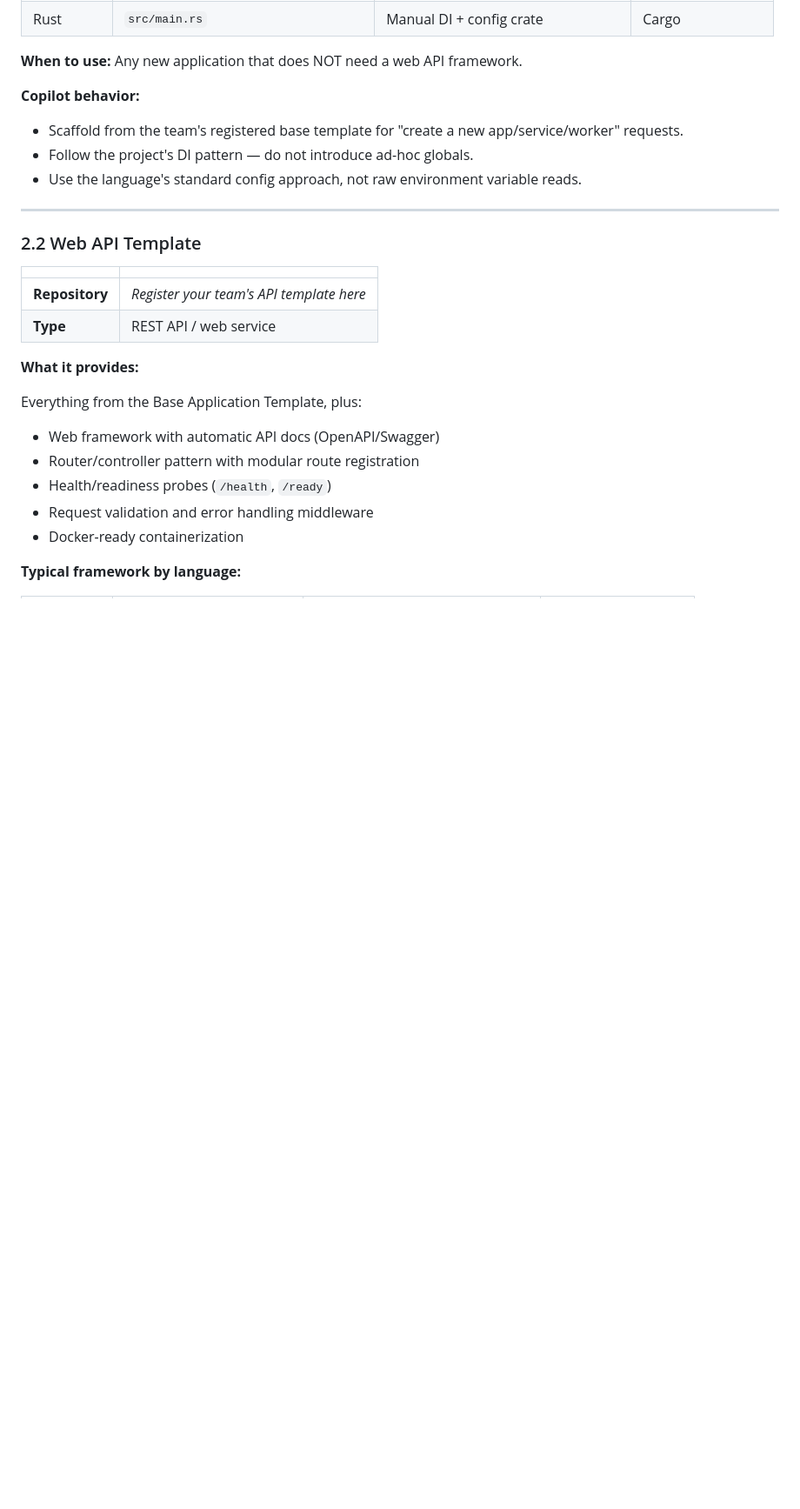
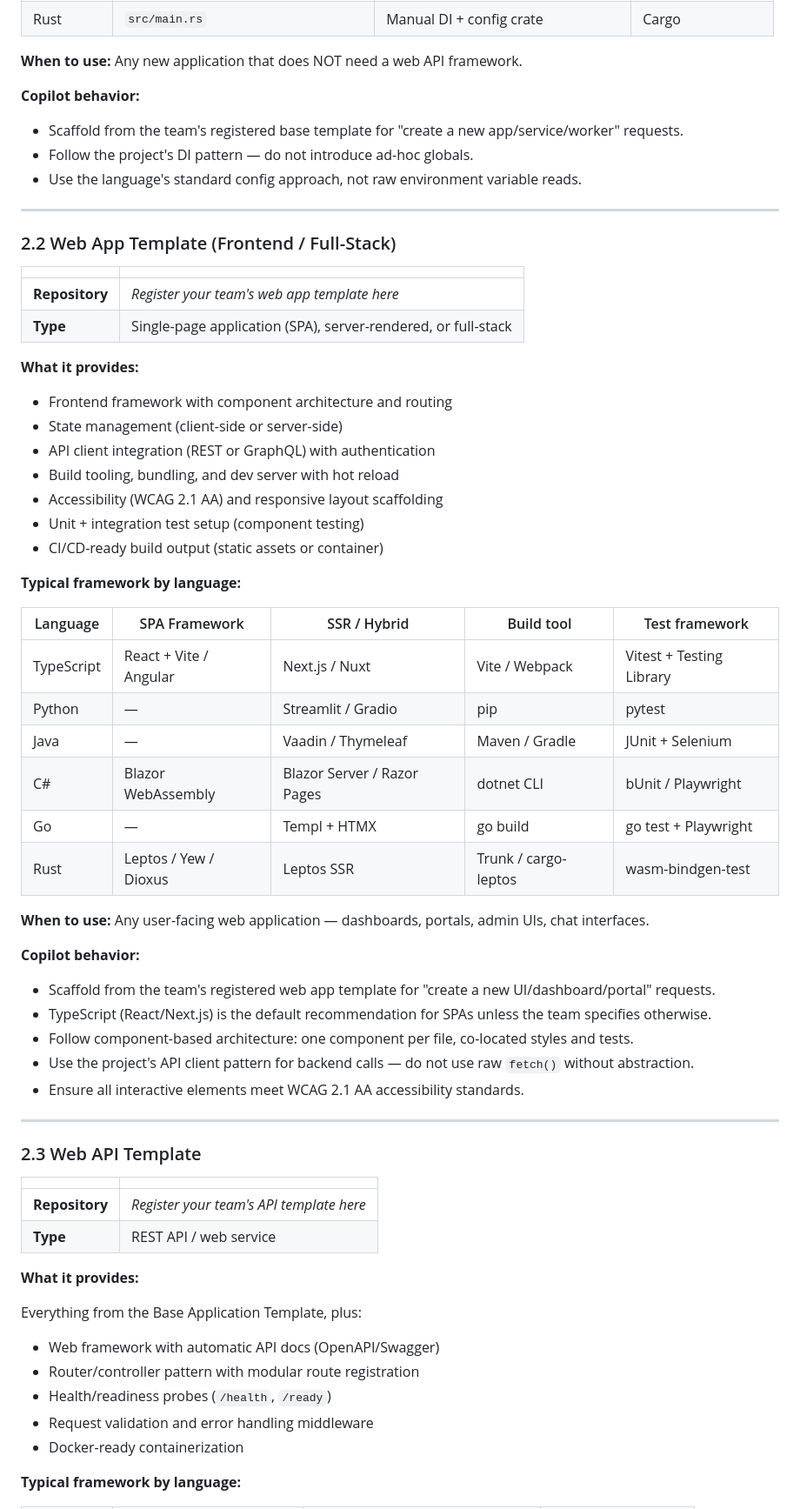
Before and after one commit to Dongbumlee/sdlc-harness, a Markdown page: .github/reference-catalog.md, the part around one of its changes. Shown at 87% size. Rendered like a GitHub page; blank space fills up the shorter version.

```diff
--- a/.github/reference-catalog.md
+++ b/.github/reference-catalog.md
@@ -408,7 +411,47 @@ Pick the cell that matches your language + application type:
 
 ---
 
-### 2.2 Web API Template
+### 2.2 Web App Template (Frontend / Full-Stack)
+
+|                     |                                                                 |
+| ------------------- | --------------------------------------------------------------- |
+| **Repository**      | *Register your team's web app template here*                    |
+| **Type**            | Single-page application (SPA), server-rendered, or full-stack   |
+
+**What it provides:**
+
+- Frontend framework with component architecture and routing
+- State management (client-side or server-side)
+- API client integration (REST or GraphQL) with authentication
+- Build tooling, bundling, and dev server with hot reload
+- Accessibility (WCAG 2.1 AA) and responsive layout scaffolding
+- Unit + integration test setup (component testing)
+- CI/CD-ready build output (static assets or container)
+
+**Typical framework by language:**
+
+| Language | SPA Framework | SSR / Hybrid | Build tool | Test framework |
+|----------|--------------|-------------|------------|----------------|
+| TypeScript | React + Vite / Angular | Next.js / Nuxt | Vite / Webpack | Vitest + Testing Library |
+| Python | — | Streamlit / Gradio | pip | pytest |
+| Java | — | Vaadin / Thymeleaf | Maven / Gradle | JUnit + Selenium |
+| C# | Blazor WebAssembly | Blazor Server / Razor Pages | dotnet CLI | bUnit / Playwright |
+| Go | — | Templ + HTMX | go build | go test + Playwright |
+| Rust | Leptos / Yew / Dioxus | Leptos SSR | Trunk / cargo-leptos | wasm-bindgen-test |
+
+**When to use:** Any user-facing web application — dashboards, portals, admin UIs, chat interfaces.
+
+**Copilot behavior:**
+
+- Scaffold from the team's registered web app template for "create a new UI/dashboard/portal" requests.
+- TypeScript (React/Next.js) is the default recommendation for SPAs unless the team specifies otherwise.
+- Follow component-based architecture: one component per file, co-located styles and tests.
+- Use the project's API client pattern for backend calls — do not use raw `fetch()` without abstraction.
+- Ensure all interactive elements meet WCAG 2.1 AA accessibility standards.
+
+---
+
+### 2.3 Web API Template
 
 |                     |                                                                 |
 | ------------------- | --------------------------------------------------------------- |
```
Also changed, not shown: other parts of .github/reference-catalog.md (+12 -9 lines), vscode-extension/reference-catalog.md (+53 -10 lines).
